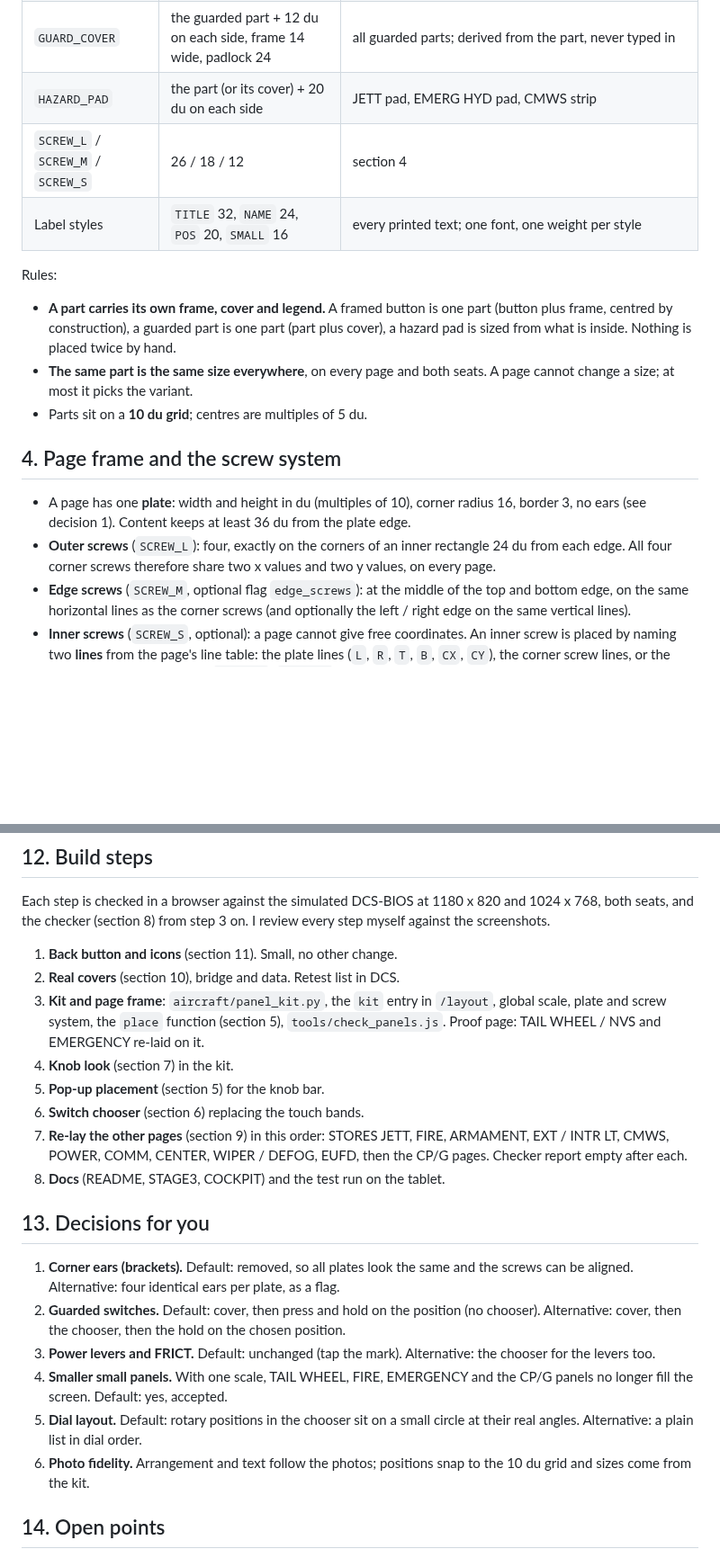
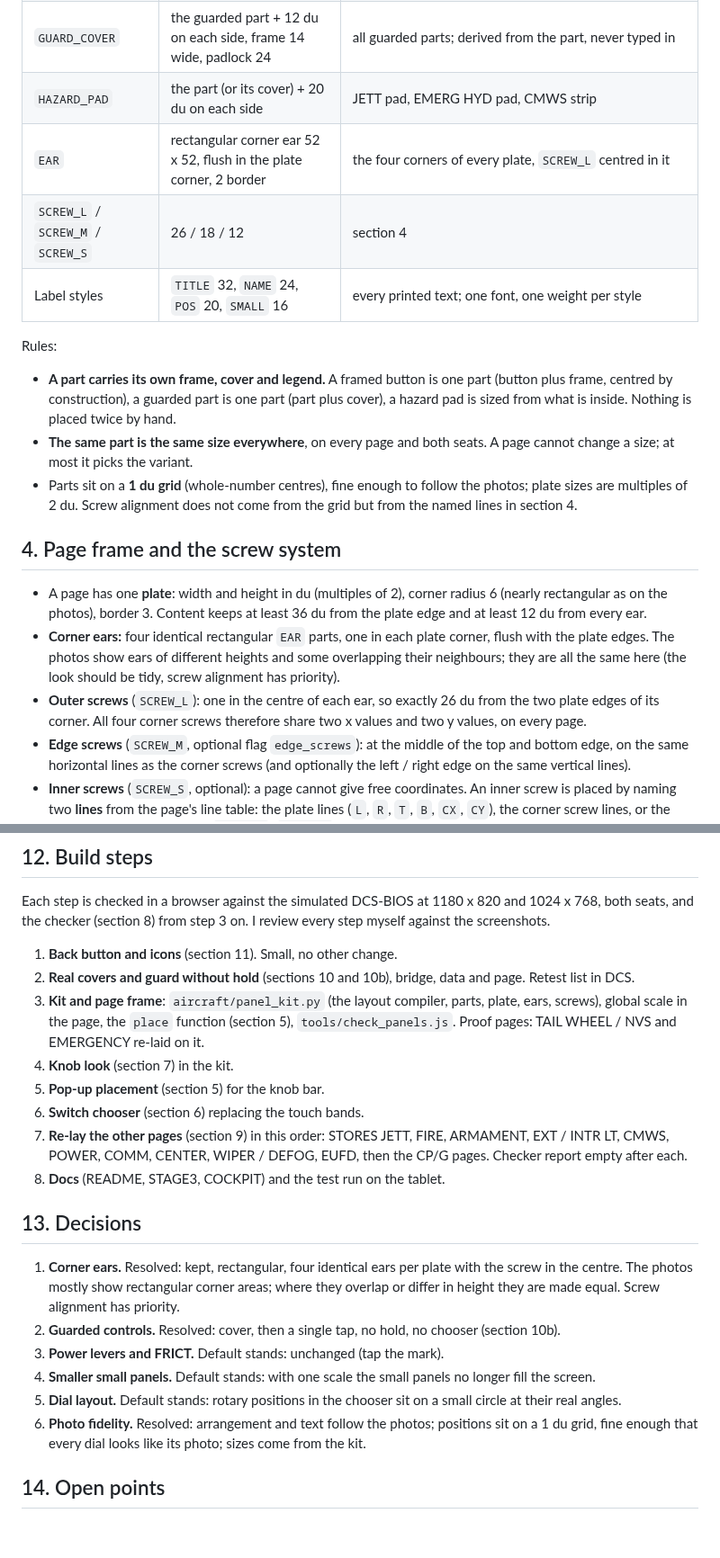
Before and after one commit to AlexanderHultsch/DCS-Dashboard, a Markdown page: docs/COCKPIT_FIXES.md, 2 parts joined by grey strips. Shown at 90% size. Drawn GitHub-style; blank space fills up the shorter version.

Commit message:
Docs: fix spec updated (rectangular ears, no hold on covered controls, 1 du grid)
Co-Authored-By: Claude Sonnet 5.5 <noreply@anthropic.com>

```diff
--- a/docs/COCKPIT_FIXES.md
+++ b/docs/COCKPIT_FIXES.md
@@ -49,6 +49,7 @@ All parts are defined once, in `aircraft/panel_kit.py` (the AH-64D file only pla
 | `SLIDER`, `LEVER` | track 40 x 200, slot per page | FRICT, power levers |
 | `GUARD_COVER` | the guarded part + 12 du on each side, frame 14 wide, padlock 24 | all guarded parts; derived from the part, never typed in |
 | `HAZARD_PAD` | the part (or its cover) + 20 du on each side | JETT pad, EMERG HYD pad, CMWS strip |
+| `EAR` | rectangular corner ear 52 x 52, flush in the plate corner, 2 border | the four corners of every plate, `SCREW_L` centred in it |
 | `SCREW_L` / `SCREW_M` / `SCREW_S` | 26 / 18 / 12 | section 4 |
 | Label styles | `TITLE` 32, `NAME` 24, `POS` 20, `SMALL` 16 | every printed text; one font, one weight per style |
 
@@ -56,12 +57,13 @@ Rules:
 
 - **A part carries its own frame, cover and legend.** A framed button is one part (button plus frame, centred by construction), a guarded part is one part (part plus cover), a hazard pad is sized from what is inside. Nothing is placed twice by hand.
 - **The same part is the same size everywhere**, on every page and both seats. A page cannot change a size; at most it picks the variant.
-- Parts sit on a **10 du grid**; centres are multiples of 5 du.
+- Parts sit on a **1 du grid** (whole-number centres), fine enough to follow the photos; plate sizes are multiples of 2 du. Screw alignment does not come from the grid but from the named lines in section 4.
 
 ## 4. Page frame and the screw system
 
-- A page has one **plate**: width and height in du (multiples of 10), corner radius 16, border 3, no ears (see decision 1). Content keeps at least 36 du from the plate edge.
-- **Outer screws** (`SCREW_L`): four, exactly on the corners of an inner rectangle 24 du from each edge. All four corner screws therefore share two x values and two y values, on every page.
+- A page has one **plate**: width and height in du (multiples of 2), corner radius 6 (nearly rectangular as on the photos), border 3. Content keeps at least 36 du from the plate edge and at least 12 du from every ear.
+- **Corner ears:** four identical rectangular `EAR` parts, one in each plate corner, flush with the plate edges. The photos show ears of different heights and some overlapping their neighbours; they are all the same here (the look should be tidy, screw alignment has priority).
+- **Outer screws** (`SCREW_L`): one in the centre of each ear, so exactly 26 du from the two plate edges of its corner. All four corner screws therefore share two x values and two y values, on every page.
 - **Edge screws** (`SCREW_M`, optional flag `edge_screws`): at the middle of the top and bottom edge, on the same horizontal lines as the corner screws (and optionally the left / right edge on the same vertical lines).
 - **Inner screws** (`SCREW_S`, optional): a page cannot give free coordinates. An inner screw is placed by naming two **lines** from the page's line table: the plate lines (`L`, `R`, `T`, `B`, `CX`, `CY`), the corner screw lines, or the centre line of a placed part (`part.cx`, `part.cy`). So an inner screw always shares an x or y with something visible.
 - **Rotation:** the three screw drawings are fixed; the slot angle comes from a short fixed list by position index (for example 15, 100, 65, 140 degrees), so a plate looks natural but never random.
@@ -167,22 +177,22 @@ So the tablet cover and the 1 second hold work (`guard open` is logged each time
 Each step is checked in a browser against the simulated DCS-BIOS at 1180 x 820 and 1024 x 768, both seats, and the checker (section 8) from step 3 on. I review every step myself against the screenshots.
 
 1. **Back button and icons** (section 11). Small, no other change.
-2. **Real covers** (section 10), bridge and data. Retest list in DCS.
-3. **Kit and page frame**: `aircraft/panel_kit.py`, the `kit` entry in `/layout`, global scale, plate and screw system, the `place` function (section 5), `tools/check_panels.js`. Proof page: TAIL WHEEL / NVS and EMERGENCY re-laid on it.
+2. **Real covers and guard without hold** (sections 10 and 10b), bridge, data and page. Retest list in DCS.
+3. **Kit and page frame**: `aircraft/panel_kit.py` (the layout compiler, parts, plate, ears, screws), global scale in the page, the `place` function (section 5), `tools/check_panels.js`. Proof pages: TAIL WHEEL / NVS and EMERGENCY re-laid on it.
 4. **Knob look** (section 7) in the kit.
 5. **Pop-up placement** (section 5) for the knob bar.
 6. **Switch chooser** (section 6) replacing the touch bands.
 7. **Re-lay the other pages** (section 9) in this order: STORES JETT, FIRE, ARMAMENT, EXT / INTR LT, CMWS, POWER, COMM, CENTER, WIPER / DEFOG, EUFD, then the CP/G pages. Checker report empty after each.
 8. **Docs** (README, STAGE3, COCKPIT) and the test run on the tablet.
 
-## 13. Decisions for you
+## 13. Decisions
 
-1. **Corner ears (brackets).** Default: removed, so all plates look the same and the screws can be aligned. Alternative: four identical ears per plate, as a flag.
-2. **Guarded switches.** Default: cover, then press and hold on the position (no chooser). Alternative: cover, then the chooser, then the hold on the chosen position.
-3. **Power levers and FRICT.** Default: unchanged (tap the mark). Alternative: the chooser for the levers too.
-4. **Smaller small panels.** With one scale, TAIL WHEEL, FIRE, EMERGENCY and the CP/G panels no longer fill the screen. Default: yes, accepted.
-5. **Dial layout.** Default: rotary positions in the chooser sit on a small circle at their real angles. Alternative: a plain list in dial order.
-6. **Photo fidelity.** Arrangement and text follow the photos; positions snap to the 10 du grid and sizes come from the kit.
+1. **Corner ears.** Resolved: kept, rectangular, four identical ears per plate with the screw in the centre. The photos mostly show rectangular corner areas; where they overlap or differ in height they are made equal. Screw alignment has priority.
+2. **Guarded controls.** Resolved: cover, then a single tap, no hold, no chooser (section 10b).
+3. **Power levers and FRICT.** Default stands: unchanged (tap the mark).
+4. **Smaller small panels.** Default stands: with one scale the small panels no longer fill the screen.
+5. **Dial layout.** Default stands: rotary positions in the chooser sit on a small circle at their real angles.
+6. **Photo fidelity.** Resolved: arrangement and text follow the photos; positions sit on a 1 du grid, fine enough that every dial looks like its photo; sizes come from the kit.
 
 ## 14. Open points
 
```
Also changed, not shown: other parts of docs/COCKPIT_FIXES.md (+13 -5 lines).
